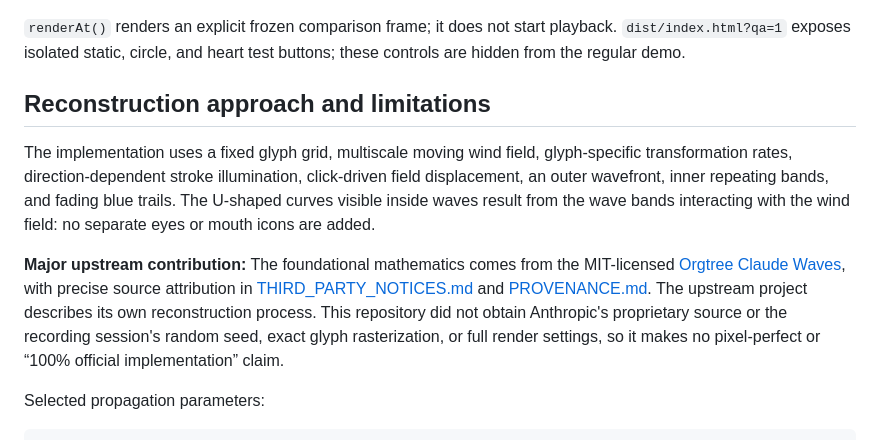
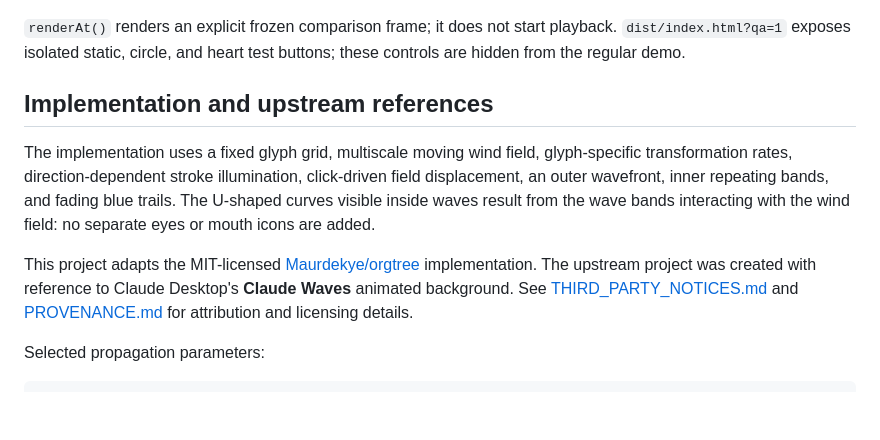
Before and after one commit to zixi526526/clow-waves-web, a Markdown page: README.md, the part around the change. Rendered like a GitHub page; blank space fills up the shorter version.

Commit message:
docs: simplify upstream Claude Waves attribution

```diff
--- a/README.md
+++ b/README.md
@@ -157,11 +157,11 @@ effect.resume();
 
 `renderAt()` renders an explicit frozen comparison frame; it does not start playback. `dist/index.html?qa=1` exposes isolated static, circle, and heart test buttons; these controls are hidden from the regular demo.
 
-## Reconstruction approach and limitations
+## Implementation and upstream references
 
 The implementation uses a fixed glyph grid, multiscale moving wind field, glyph-specific transformation rates, direction-dependent stroke illumination, click-driven field displacement, an outer wavefront, inner repeating bands, and fading blue trails. The U-shaped curves visible inside waves result from the wave bands interacting with the wind field: no separate eyes or mouth icons are added.
 
-**Major upstream contribution:** The foundational mathematics comes from the MIT-licensed [Orgtree Claude Waves](https://github.com/Maurdekye/orgtree/blob/main/docs/rust-engine/canvas-background-themes.md), with precise source attribution in [THIRD_PARTY_NOTICES.md](THIRD_PARTY_NOTICES.md) and [PROVENANCE.md](PROVENANCE.md). The upstream project describes its own reconstruction process. This repository did not obtain Anthropic's proprietary source or the recording session's random seed, exact glyph rasterization, or full render settings, so it makes no pixel-perfect or “100% official implementation” claim.
+This project adapts the MIT-licensed [Maurdekye/orgtree](https://github.com/Maurdekye/orgtree) implementation. The upstream project was created with reference to Claude Desktop's **Claude Waves** animated background. See [THIRD_PARTY_NOTICES.md](THIRD_PARTY_NOTICES.md) and [PROVENANCE.md](PROVENANCE.md) for attribution and licensing details.
 
 Selected propagation parameters:
 
```
